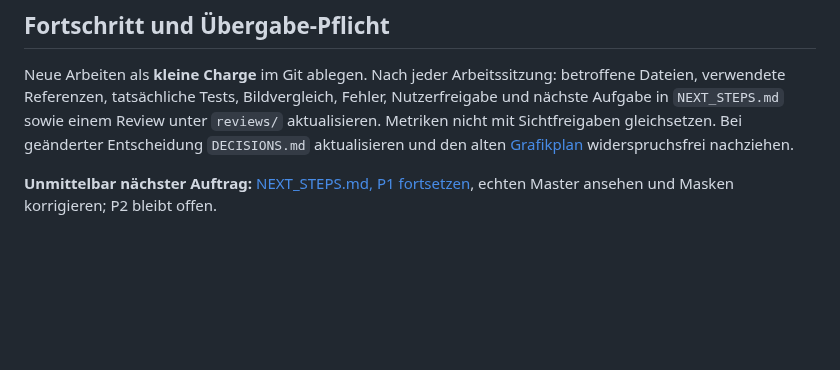
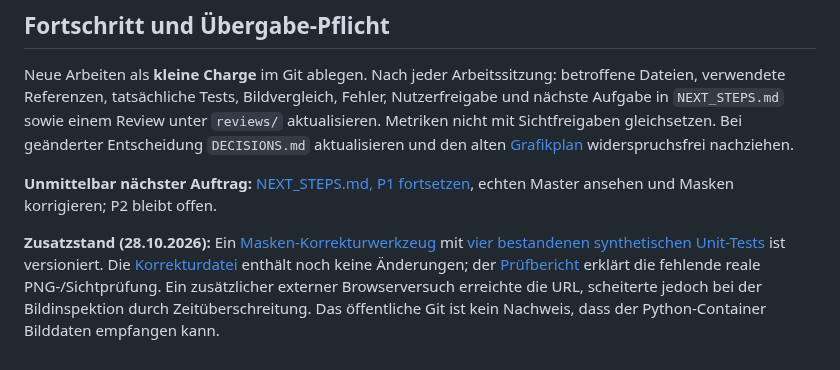
Before and after one commit to philip20794/Trinktribunal, a Markdown page: docs/avatars/INTRO.md, the part around the change. GitHub-like rendering; blank space fills up the shorter version.

Commit message:
docs(avatars): document P1 edit tooling and outstanding original-image inspection

```diff
--- a/docs/avatars/INTRO.md
+++ b/docs/avatars/INTRO.md
@@ -89,3 +89,5 @@ python artwork/avatars/v3/prototypes/male_09_color_masks/p1_detail_review.py --s
 Neue Arbeiten als **kleine Charge** im Git ablegen. Nach jeder Arbeitssitzung: betroffene Dateien, verwendete Referenzen, tatsächliche Tests, Bildvergleich, Fehler, Nutzerfreigabe und nächste Aufgabe in `NEXT_STEPS.md` sowie einem Review unter `reviews/` aktualisieren. Metriken nicht mit Sichtfreigaben gleichsetzen. Bei geänderter Entscheidung `DECISIONS.md` aktualisieren und den alten [Grafikplan](AVATAR_GRAPHICS_PLAN.md) widerspruchsfrei nachziehen.
 
 **Unmittelbar nächster Auftrag:** [NEXT_STEPS.md, P1 fortsetzen](NEXT_STEPS.md), echten Master ansehen und Masken korrigieren; P2 bleibt offen.
+
+**Zusatzstand (28.10.2026):** Ein [Masken-Korrekturwerkzeug](../../artwork/avatars/v3/prototypes/male_09_color_masks/p1_mask_edits.py) mit [vier bestandenen synthetischen Unit-Tests](../../artwork/avatars/v3/prototypes/male_09_color_masks/test_p1_mask_edits.py) ist versioniert. Die [Korrekturdatei](../../artwork/avatars/v3/prototypes/male_09_color_masks/p1_mask_edits.json) enthält noch keine Änderungen; der [Prüfbericht](reviews/p1-mask-edit-workbench-2026-10-28.md) erklärt die fehlende reale PNG-/Sichtprüfung. Ein zusätzlicher externer Browserversuch erreichte die URL, scheiterte jedoch bei der Bildinspektion durch Zeitüberschreitung. Das öffentliche Git ist kein Nachweis, dass der Python-Container Bilddaten empfangen kann.
```
